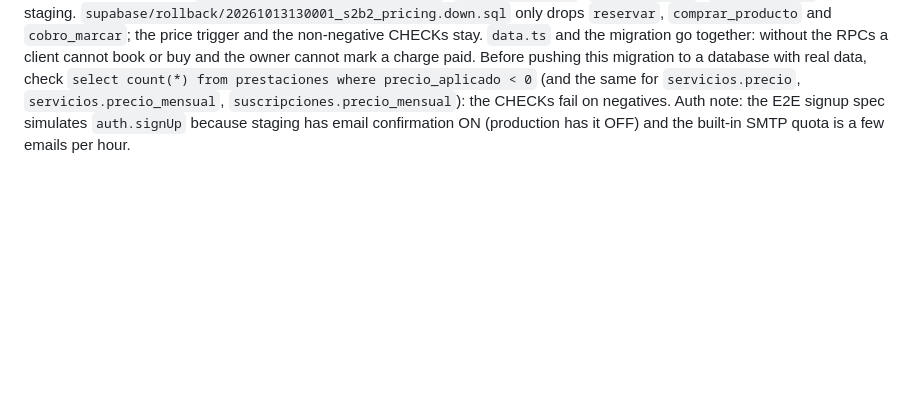
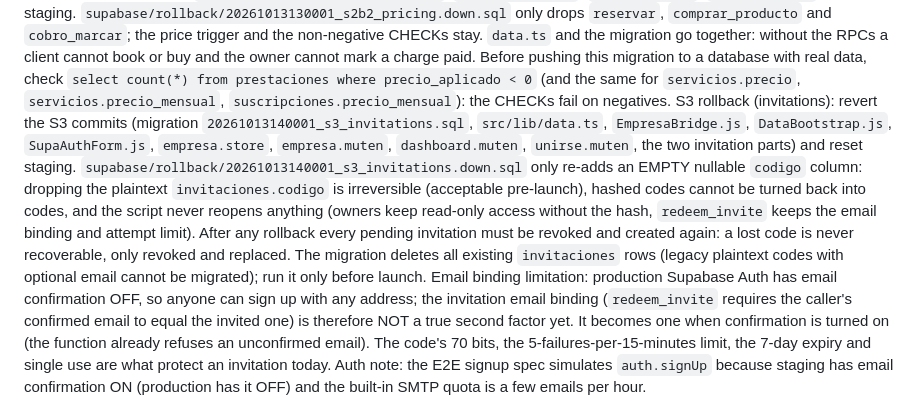
Before and after one commit to DevDogsShikamo/Dev.Dogs, a Markdown page: supabase/README.md, the part around the change. Rendered like a GitHub page; blank space fills up the shorter version.

Commit message:
docs(supabase): nota de rollback de la slice de invitaciones y limite del correo sin confirmar

```diff
--- a/supabase/README.md
+++ b/supabase/README.md
@@ -119,6 +119,17 @@ S2b2 rollback (server-side pricing): revert the S2b2 commits (migration `2026101
 go together: without the RPCs a client cannot book or buy and the owner cannot mark a charge paid. Before pushing
 this migration to a database with real data, check `select count(*) from prestaciones where precio_aplicado < 0`
 (and the same for `servicios.precio`, `servicios.precio_mensual`, `suscripciones.precio_mensual`): the CHECKs fail on negatives.
+S3 rollback (invitations): revert the S3 commits (migration `20261013140001_s3_invitations.sql`, `src/lib/data.ts`, `EmpresaBridge.js`,
+`DataBootstrap.js`, `SupaAuthForm.js`, `empresa.store`, `empresa.muten`, `dashboard.muten`, `unirse.muten`, the two invitation parts) and reset
+staging. `supabase/rollback/20261013140001_s3_invitations.down.sql` only re-adds an EMPTY nullable `codigo` column: dropping the plaintext
+`invitaciones.codigo` is irreversible (acceptable pre-launch), hashed codes cannot be turned back into codes, and the script never reopens
+anything (owners keep read-only access without the hash, `redeem_invite` keeps the email binding and attempt limit). After any rollback every
+pending invitation must be revoked and created again: a lost code is never recoverable, only revoked and replaced. The migration deletes all
+existing `invitaciones` rows (legacy plaintext codes with optional email cannot be migrated); run it only before launch.
+Email binding limitation: production Supabase Auth has email confirmation OFF, so anyone can sign up with any address; the invitation email
+binding (`redeem_invite` requires the caller's confirmed email to equal the invited one) is therefore NOT a true second factor yet. It becomes
+one when confirmation is turned on (the function already refuses an unconfirmed email). The code's 70 bits, the 5-failures-per-15-minutes
+limit, the 7-day expiry and single use are what protect an invitation today.
 Auth note: the E2E signup spec simulates `auth.signUp` because staging has email confirmation ON
 (production has it OFF) and the built-in SMTP quota is a few emails per hour.
 
```
